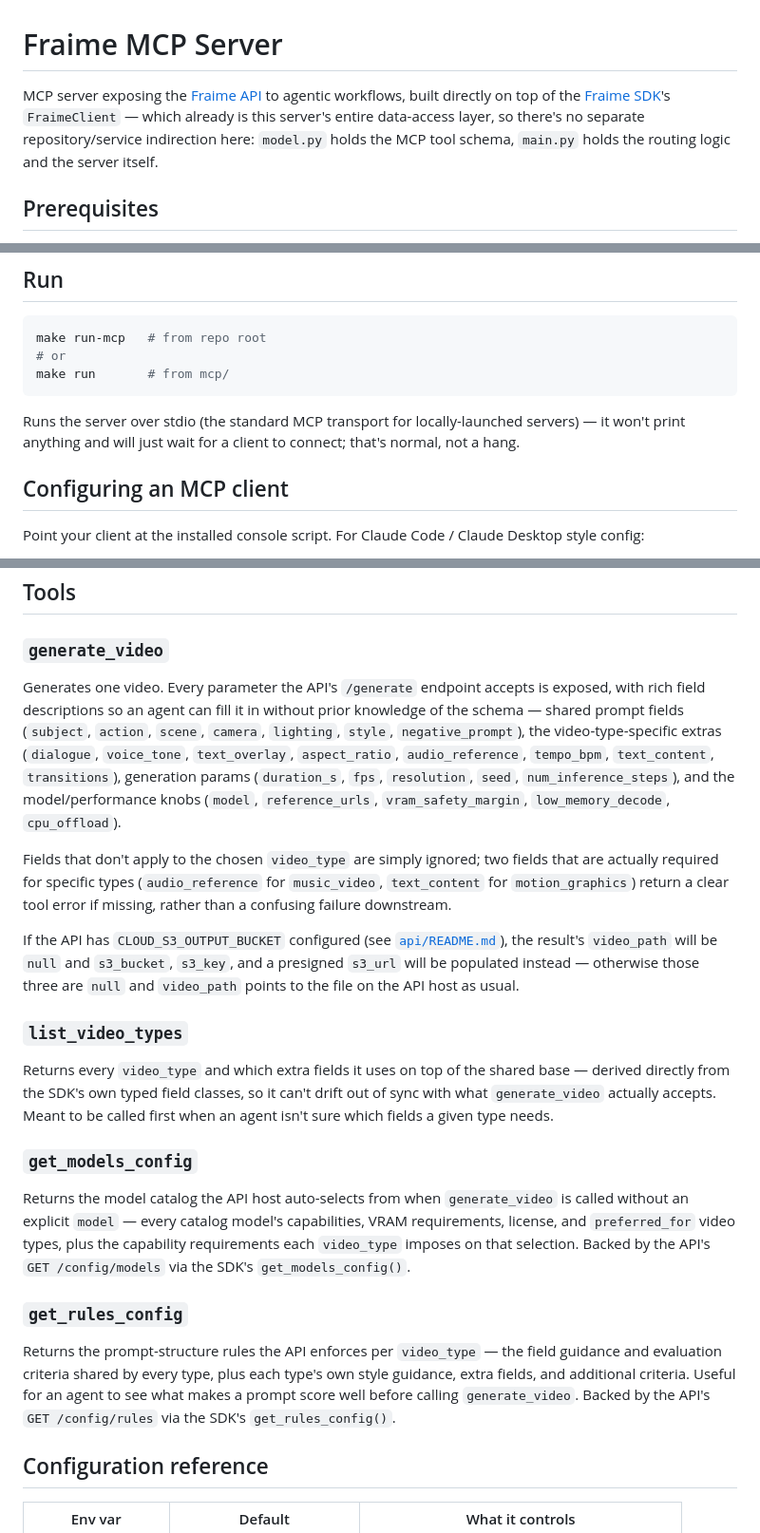
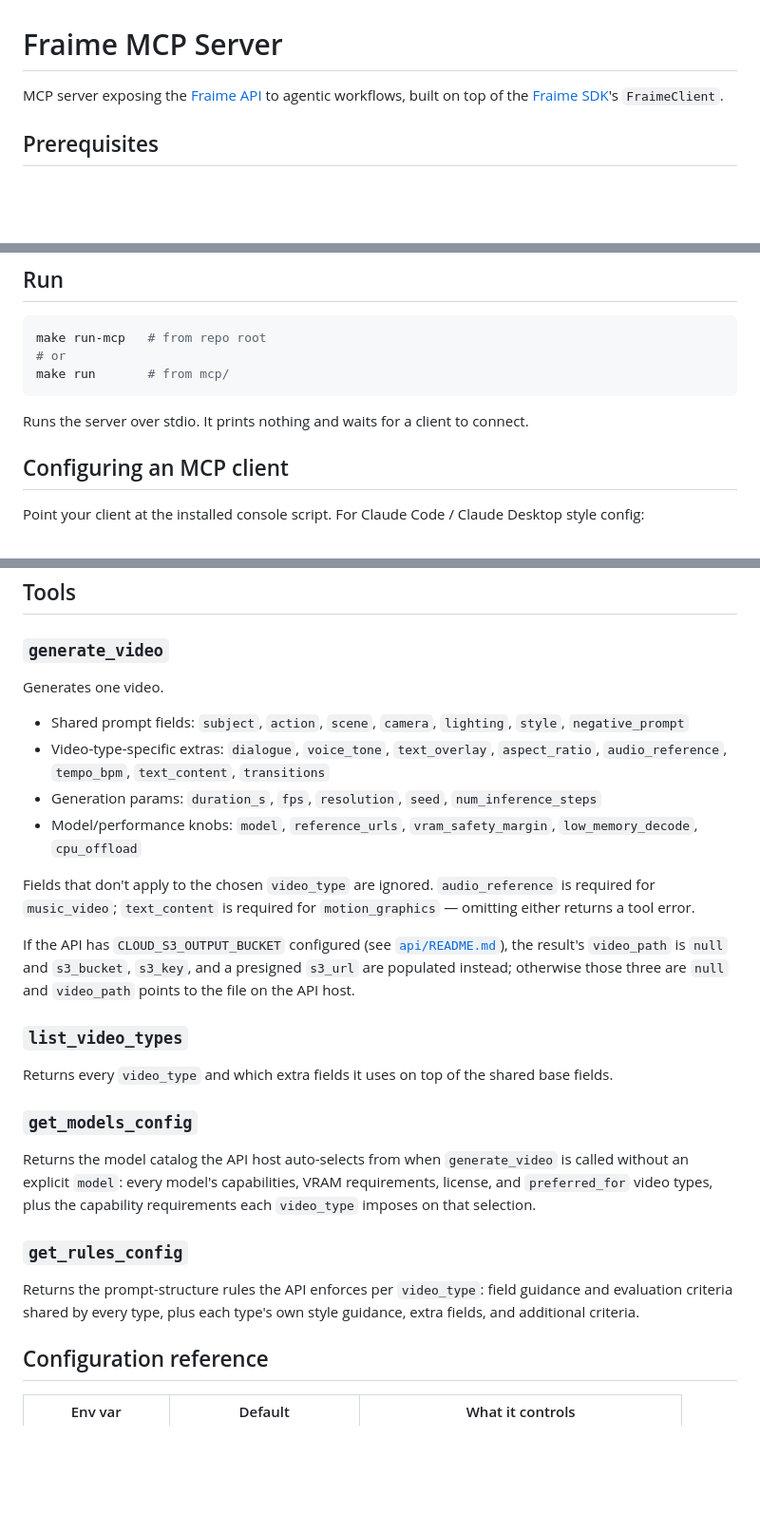
Before and after one commit to santiagoMeloMedina/fraime, a Markdown page: mcp/README.md, 3 parts joined by grey strips. Shown at 95% size. Rendered like a GitHub page; blank space fills up the shorter version.

Commit message:
improve docs

````diff
--- a/mcp/README.md
+++ b/mcp/README.md
@@ -1,10 +1,7 @@
 # Fraime MCP Server
 
 MCP server exposing the [Fraime API](../api/README.md) to agentic workflows,
-built directly on top of the [Fraime SDK](../sdk/README.md)'s `FraimeClient`
-— which already is this server's entire data-access layer, so there's no
-separate repository/service indirection here: `model.py` holds the MCP tool
-schema, `main.py` holds the routing logic and the server itself.
+built on top of the [Fraime SDK](../sdk/README.md)'s `FraimeClient`.
 
 ## Prerequisites
 
@@ -44,9 +41,8 @@ make run-mcp   # from repo root
 make run       # from mcp/
 ```
 
-Runs the server over stdio (the standard MCP transport for locally-launched
-servers) — it won't print anything and will just wait for a client to
-connect; that's normal, not a hang.
+Runs the server over stdio. It prints nothing and waits for a client to
+connect.
 
 ## Configuring an MCP client
 
@@ -78,51 +74,45 @@ install (Option 2). For a `pip install fraime-mcp` into your own venv, point
 
 ### `generate_video`
 
-Generates one video. Every parameter the API's `/generate` endpoint accepts
-is exposed, with rich field descriptions so an agent can fill it in without
-prior knowledge of the schema — shared prompt fields (`subject`, `action`,
-`scene`, `camera`, `lighting`, `style`, `negative_prompt`), the video-type-specific
-extras (`dialogue`, `voice_tone`, `text_overlay`, `aspect_ratio`,
-`audio_reference`, `tempo_bpm`, `text_content`, `transitions`), generation
-params (`duration_s`, `fps`, `resolution`, `seed`, `num_inference_steps`),
-and the model/performance knobs (`model`, `reference_urls`,
-`vram_safety_margin`, `low_memory_decode`, `cpu_offload`).
+Generates one video.
 
-Fields that don't apply to the chosen `video_type` are simply ignored; two
-fields that are actually required for specific types
-(`audio_reference` for `music_video`, `text_content` for `motion_graphics`)
-return a clear tool error if missing, rather than a confusing failure
-downstream.
+- Shared prompt fields: `subject`, `action`, `scene`, `camera`, `lighting`,
+  `style`, `negative_prompt`
+- Video-type-specific extras: `dialogue`, `voice_tone`, `text_overlay`,
+  `aspect_ratio`, `audio_reference`, `tempo_bpm`, `text_content`,
+  `transitions`
+- Generation params: `duration_s`, `fps`, `resolution`, `seed`,
+  `num_inference_steps`
+- Model/performance knobs: `model`, `reference_urls`, `vram_safety_margin`,
+  `low_memory_decode`, `cpu_offload`
+
+Fields that don't apply to the chosen `video_type` are ignored. `audio_reference`
+is required for `music_video`; `text_content` is required for
+`motion_graphics` — omitting either returns a tool error.
 
 If the API has `CLOUD_S3_OUTPUT_BUCKET` configured (see
-[`api/README.md`](../api/README.md#s3-output)), the result's `video_path`
-will be `null` and `s3_bucket`, `s3_key`, and a presigned `s3_url` will be
-populated instead — otherwise those three are `null` and `video_path` points
-to the file on the API host as usual.
+[`api/README.md`](../api/README.md#s3-output)), the result's `video_path` is
+`null` and `s3_bucket`, `s3_key`, and a presigned `s3_url` are populated
+instead; otherwise those three are `null` and `video_path` points to the
+file on the API host.
 
 ### `list_video_types`
 
 Returns every `video_type` and which extra fields it uses on top of the
-shared base — derived directly from the SDK's own typed field classes, so it
-can't drift out of sync with what `generate_video` actually accepts. Meant
-to be called first when an agent isn't sure which fields a given type needs.
+shared base fields.
 
 ### `get_models_config`
 
 Returns the model catalog the API host auto-selects from when `generate_video`
-is called without an explicit `model` — every catalog model's capabilities,
-VRAM requirements, license, and `preferred_for` video types, plus the
-capability requirements each `video_type` imposes on that selection. Backed
-by the API's `GET /config/models` via the SDK's `get_models_config()`.
+is called without an explicit `model`: every model's capabilities, VRAM
+requirements, license, and `preferred_for` video types, plus the capability
+requirements each `video_type` imposes on that selection.
 
 ### `get_rules_config`
 
-Returns the prompt-structure rules the API enforces per `video_type` — the
-field guidance and evaluation criteria shared by every type, plus each
-type's own style guidance, extra fields, and additional criteria. Useful for
-an agent to see what makes a prompt score well before calling
-`generate_video`. Backed by the API's `GET /config/rules` via the SDK's
-`get_rules_config()`.
+Returns the prompt-structure rules the API enforces per `video_type`: field
+guidance and evaluation criteria shared by every type, plus each type's own
+style guidance, extra fields, and additional criteria.
 
 ## Configuration reference
 
````
Also changed, not shown: sdk/README.md (+14 -26 lines).
